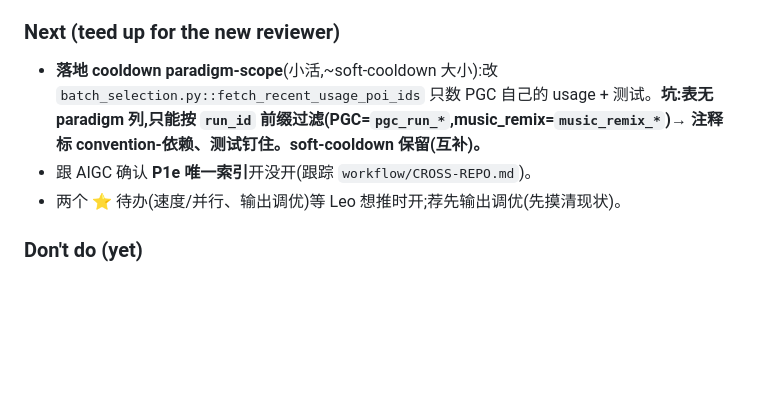
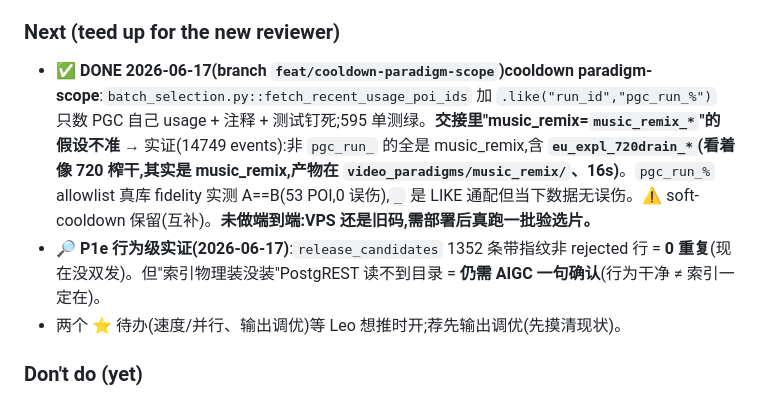
Before and after one commit to Leo86868/Promo-Pipeline, a Markdown page: workflow/daily-log.md, the part around the change. GitHub-like rendering; blank space fills up the shorter version.

Commit message:
daily-log: cooldown paradigm-scope DONE + P1e behavioral result + run_id convention correction
Co-Authored-By: Claude Opus 4.8 (1M context) <noreply@anthropic.com>

```diff
--- a/workflow/daily-log.md
+++ b/workflow/daily-log.md
@@ -32,8 +32,8 @@ points there for the heavy narrative.
 - roadmap 不重复建:`workflow/ROADMAP.md`=精简 position 层,`docs/ROADMAP.md`=详情/设计/全历史层(被指向)。
 
 ### Next (teed up for the new reviewer)
-- **落地 cooldown paradigm-scope**(小活,~soft-cooldown 大小):改 `batch_selection.py::fetch_recent_usage_poi_ids` 只数 PGC 自己的 usage + 测试。**坑:表无 paradigm 列,只能按 `run_id` 前缀过滤(PGC=`pgc_run_*`,music_remix=`music_remix_*`)→ 注释标 convention-依赖、测试钉住。soft-cooldown 保留(互补)。**
-- 跟 AIGC 确认 **P1e 唯一索引**开没开(跟踪 `workflow/CROSS-REPO.md`)。
+- ✅ **DONE 2026-06-17(branch `feat/cooldown-paradigm-scope`)cooldown paradigm-scope**:`batch_selection.py::fetch_recent_usage_poi_ids` 加 `.like("run_id","pgc_run_%")` 只数 PGC 自己 usage + 注释 + 测试钉死;595 单测绿。**交接里"music_remix=`music_remix_*`"的假设不准** → 实证(14749 events):非 `pgc_run_` 的全是 music_remix,含 **`eu_expl_720drain_*`(看着像 720 榨干,其实是 music_remix,产物在 `video_paradigms/music_remix/`、16s)**。`pgc_run_%` allowlist 真库 fidelity 实测 A==B(53 POI,0 误伤),`_` 是 LIKE 通配但当下数据无误伤。⚠️ soft-cooldown 保留(互补)。**未做端到端:VPS 还是旧码,需部署后真跑一批验选片。**
+- 🔎 **P1e 行为级实证(2026-06-17)**:`release_candidates` 1352 条带指纹非 rejected 行 = **0 重复**(现在没双发)。但"索引物理装没装"PostgREST 读不到目录 = **仍需 AIGC 一句确认**(行为干净 ≠ 索引一定在)。
 - 两个 ⭐ 待办(速度/并行、输出调优)等 Leo 想推时开;荐先输出调优(先摸清现状)。
 
 ### Don't do (yet)
```
